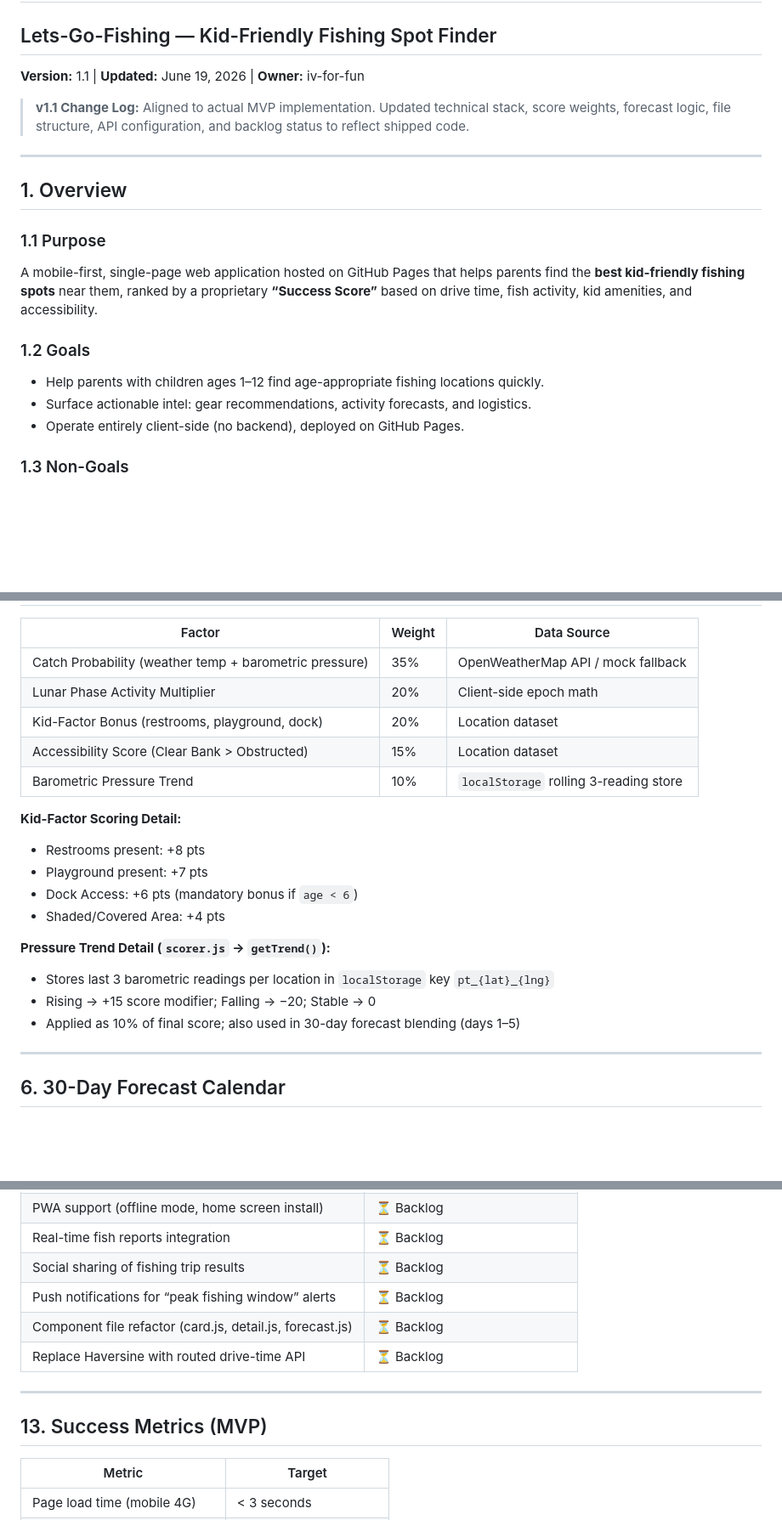
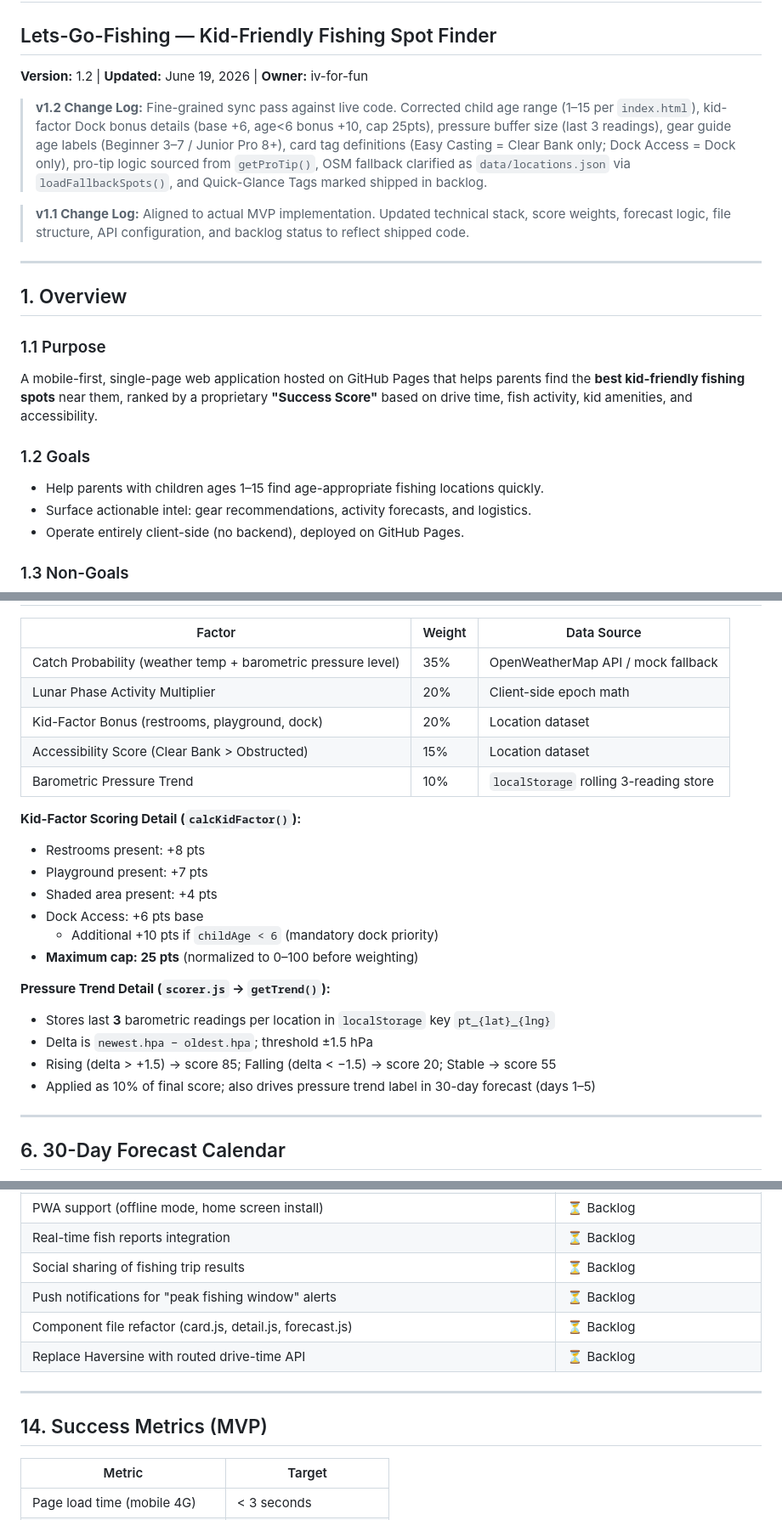
Before and after one commit to iv-for-fun/Lets-go-fishing, a Markdown page: PRD.md, 3 parts joined by grey strips. Shown at 85% size. Drawn GitHub-style; blank space fills up the shorter version.

```diff
--- a/PRD.md
+++ b/PRD.md
@@ -1,6 +1,8 @@
 # Product Requirements Document (PRD)
 ## Lets-Go-Fishing — Kid-Friendly Fishing Spot Finder
-**Version:** 1.1 | **Updated:** June 19, 2026 | **Owner:** iv-for-fun
+**Version:** 1.2 | **Updated:** June 19, 2026 | **Owner:** iv-for-fun
+
+> **v1.2 Change Log:** Fine-grained sync pass against live code. Corrected child age range (1–15 per `index.html`), kid-factor Dock bonus details (base +6, age<6 bonus +10, cap 25pts), pressure buffer size (last 3 readings), gear guide age labels (Beginner 3–7 / Junior Pro 8+), card tag definitions (Easy Casting = Clear Bank only; Dock Access = Dock only), pro-tip logic sourced from `getProTip()`, OSM fallback clarified as `data/locations.json` via `loadFallbackSpots()`, and Quick-Glance Tags marked shipped in backlog.
 
 > **v1.1 Change Log:** Aligned to actual MVP implementation. Updated technical stack, score weights, forecast logic, file structure, API configuration, and backlog status to reflect shipped code.
 
@@ -9,10 +11,10 @@
 ## 1. Overview
 
 ### 1.1 Purpose
-A mobile-first, single-page web application hosted on GitHub Pages that helps parents find the **best kid-friendly fishing spots** near them, ranked by a proprietary **“Success Score”** based on drive time, fish activity, kid amenities, and accessibility.
+A mobile-first, single-page web application hosted on GitHub Pages that helps parents find the **best kid-friendly fishing spots** near them, ranked by a proprietary **"Success Score"** based on drive time, fish activity, kid amenities, and accessibility.
 
 ### 1.2 Goals
-- Help parents with children ages 1–12 find age-appropriate fishing locations quickly.
+- Help parents with children ages 1–15 find age-appropriate fishing locations quickly.
 - Surface actionable intel: gear recommendations, activity forecasts, and logistics.
 - Operate entirely client-side (no backend), deployed on GitHub Pages.
 
@@ -89,22 +109,25 @@ A mobile-first, single-page web application hosted on GitHub Pages that helps pa
 
 | Factor | Weight | Data Source |
 |---|---|---|
-| Catch Probability (weather temp + barometric pressure) | 35% | OpenWeatherMap API / mock fallback |
+| Catch Probability (weather temp + barometric pressure level) | 35% | OpenWeatherMap API / mock fallback |
 | Lunar Phase Activity Multiplier | 20% | Client-side epoch math |
 | Kid-Factor Bonus (restrooms, playground, dock) | 20% | Location dataset |
 | Accessibility Score (Clear Bank > Obstructed) | 15% | Location dataset |
 | Barometric Pressure Trend | 10% | `localStorage` rolling 3-reading store |
 
-**Kid-Factor Scoring Detail:**
+**Kid-Factor Scoring Detail (`calcKidFactor()`):**
 - Restrooms present: +8 pts
 - Playground present: +7 pts
-- Dock Access: +6 pts (mandatory bonus if `age < 6`)
-- Shaded/Covered Area: +4 pts
+- Shaded area present: +4 pts
+- Dock Access: +6 pts base
+  - Additional +10 pts if `childAge < 6` (mandatory dock priority)
+- **Maximum cap: 25 pts** (normalized to 0–100 before weighting)
 
 **Pressure Trend Detail (`scorer.js` → `getTrend()`):**
-- Stores last 3 barometric readings per location in `localStorage` key `pt_{lat}_{lng}`
-- Rising → +15 score modifier; Falling → −20; Stable → 0
-- Applied as 10% of final score; also used in 30-day forecast blending (days 1–5)
+- Stores last **3** barometric readings per location in `localStorage` key `pt_{lat}_{lng}`
+- Delta is `newest.hpa − oldest.hpa`; threshold ±1.5 hPa
+- Rising (delta > +1.5) → score 85; Falling (delta < −1.5) → score 20; Stable → score 55
+- Applied as 10% of final score; also drives pressure trend label in 30-day forecast (days 1–5)
 
 ---
 
@@ -218,13 +259,13 @@ lets-go-fishing/
 | PWA support (offline mode, home screen install) | ⏳ Backlog |
 | Real-time fish reports integration | ⏳ Backlog |
 | Social sharing of fishing trip results | ⏳ Backlog |
-| Push notifications for “peak fishing window” alerts | ⏳ Backlog |
+| Push notifications for "peak fishing window" alerts | ⏳ Backlog |
 | Component file refactor (card.js, detail.js, forecast.js) | ⏳ Backlog |
 | Replace Haversine with routed drive-time API | ⏳ Backlog |
 
 ---
 
-## 13. Success Metrics (MVP)
+## 14. Success Metrics (MVP)
 
 | Metric | Target |
 |---|---|
```
Also changed, not shown: other parts of PRD.md (+55 -19 lines).
